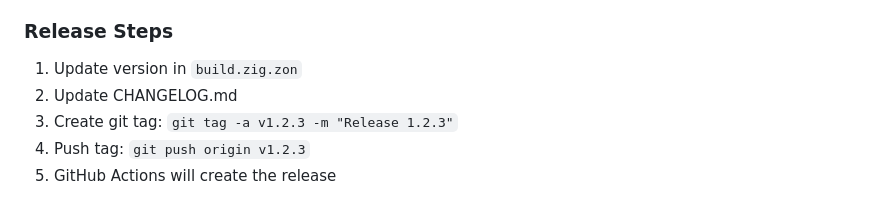
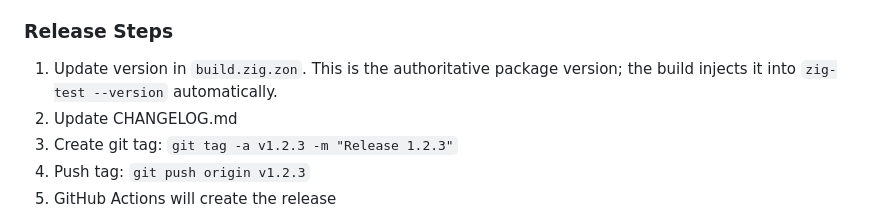
Before and after one commit to zig-utils/zig-test-framework, a Markdown page: CONTRIBUTING.md, the part around the change. Drawn GitHub-style.

```diff
--- a/CONTRIBUTING.md
+++ b/CONTRIBUTING.md
@@ -328,7 +328,8 @@ We follow [Semantic Versioning](https://semver.org/):
 
 ### Release Steps
 
-1. Update version in `build.zig.zon`
+1. Update version in `build.zig.zon`. This is the authoritative package
+   version; the build injects it into `zig-test --version` automatically.
 2. Update CHANGELOG.md
 3. Create git tag: `git tag -a v1.2.3 -m "Release 1.2.3"`
 4. Push tag: `git push origin v1.2.3`
```
Also changed, not shown: FEATURES_SUMMARY.md (+2 -2 lines), README.md (+3 -3 lines).
